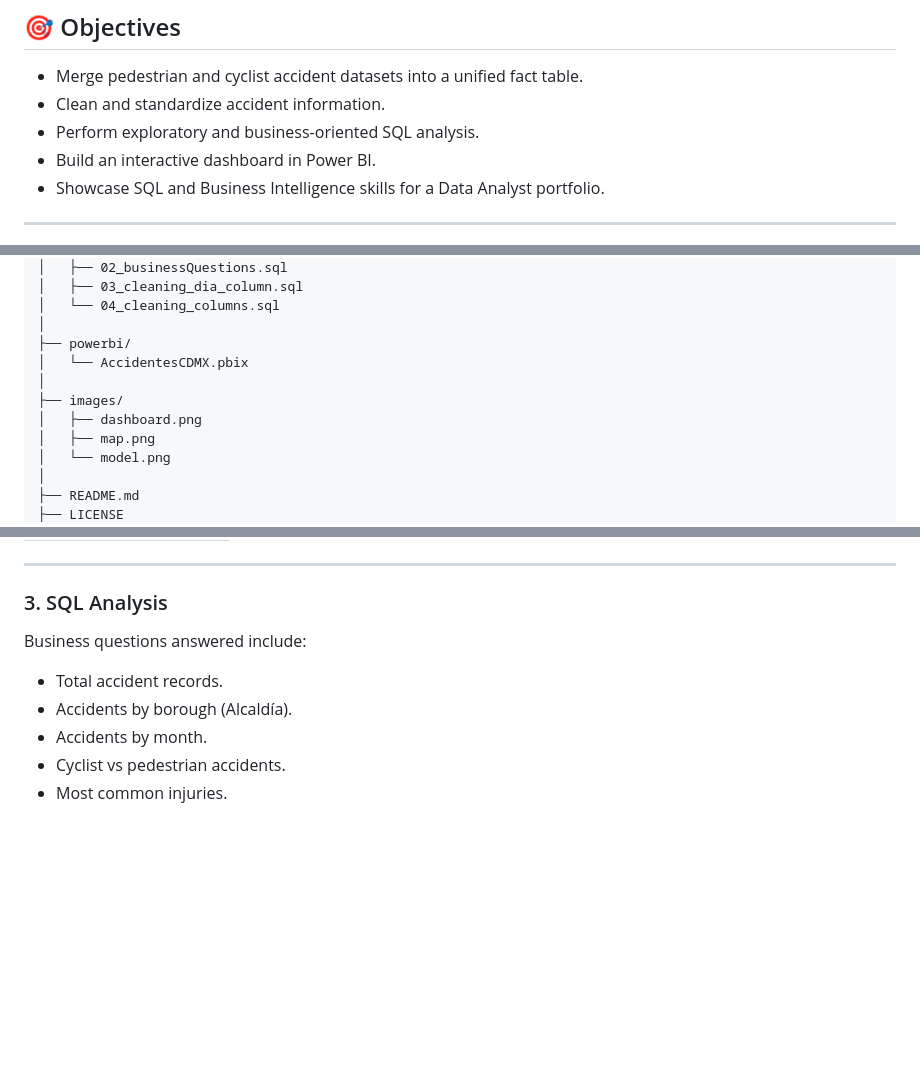
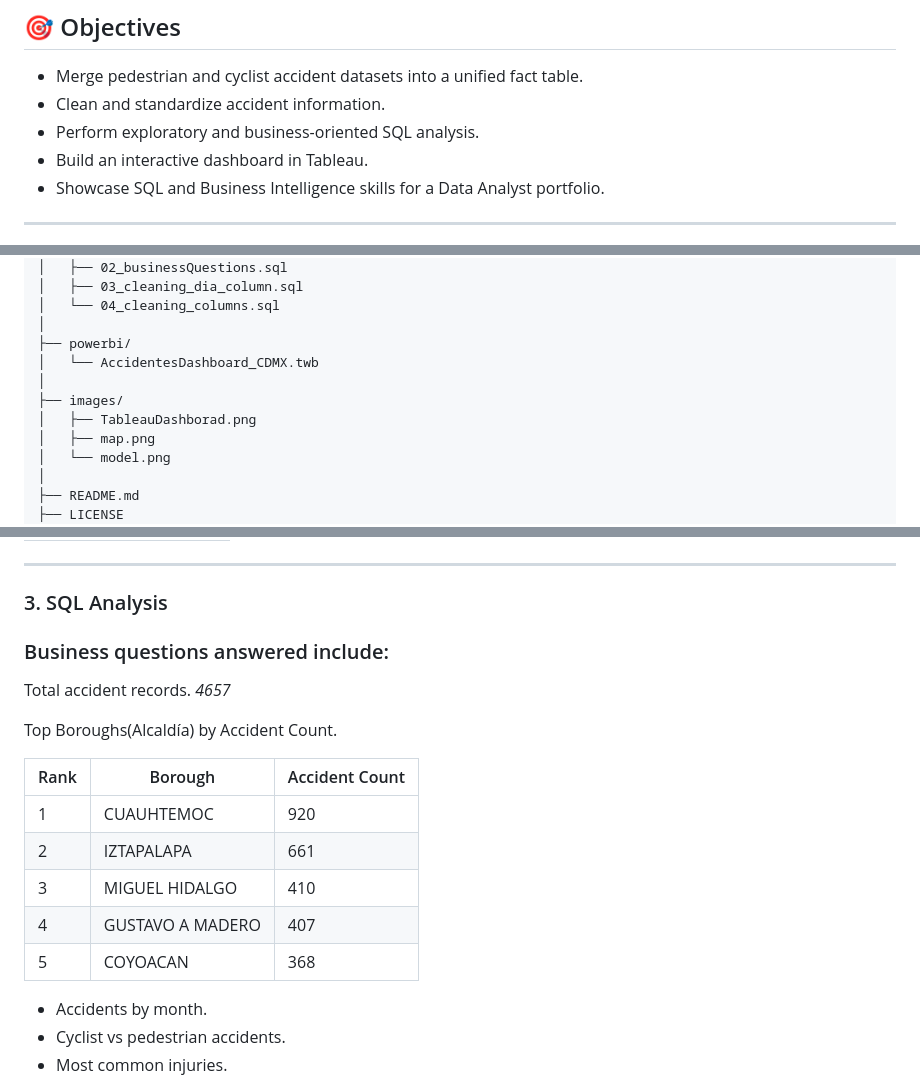
Before and after one commit to sullivansantana/PedestrianAndCyclistAccidents, a Markdown page: README.md, 3 parts joined by grey strips. Drawn GitHub-style; blank space fills up the shorter version.

```diff
--- a/README.md
+++ b/README.md
@@ -15,7 +15,7 @@ This project demonstrates a typical Data Analyst workflow, including data prepar
 - Merge pedestrian and cyclist accident datasets into a unified fact table.
 - Clean and standardize accident information.
 - Perform exploratory and business-oriented SQL analysis.
-- Build an interactive dashboard in Power BI.
+- Build an interactive dashboard in Tableau.
 - Showcase SQL and Business Intelligence skills for a Data Analyst portfolio.
 
 ---
@@ -85,10 +85,10 @@ Accidentes-CDMX/
 │   └── 04_cleaning_columns.sql
 │
 ├── powerbi/
-│   └── AccidentesCDMX.pbix
+│   └── AccidentesDashboard_CDMX.twb
 │
 ├── images/
-│   ├── dashboard.png
+│   ├── TableauDashborad.png
 │   ├── map.png
 │   └── model.png
 │
@@ -156,10 +156,20 @@ Example:
 
 ### 3. SQL Analysis
 
-Business questions answered include:
+### Business questions answered include:
 
-- Total accident records.
-- Accidents by borough (Alcaldía).
+Total accident records. *4657*
+
+Top Boroughs(Alcaldía) by Accident Count.
+
+|Rank|Borough|Accident Count|
+|---|---|---|
+|1|CUAUHTEMOC|920|
+|2|IZTAPALAPA|661|
+|3|MIGUEL HIDALGO|410|
+|4|GUSTAVO A MADERO|407|
+|5|COYOACAN|368|
+
 - Accidents by month.
 - Cyclist vs pedestrian accidents.
 - Most common injuries.
```
Also changed, not shown: other parts of README.md (+1 -1 lines).
